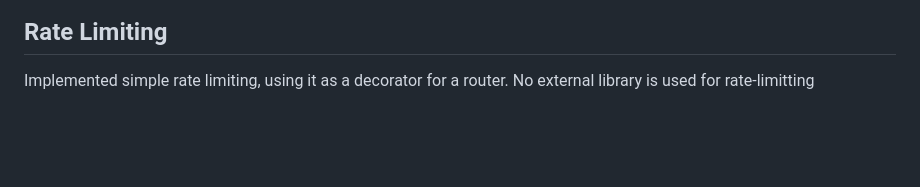
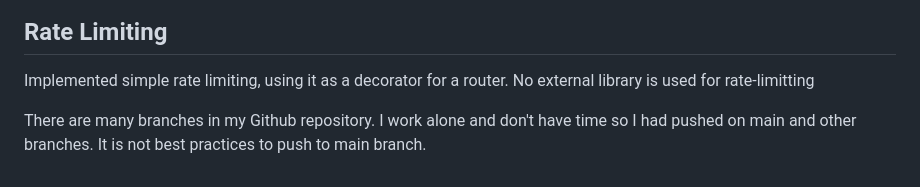
Before and after one commit to ha2709/hr-search, a Markdown page: README.md, the part around the change. GitHub-like rendering; blank space fills up the shorter version.

Commit message:
last commit on main

```diff
--- a/README.md
+++ b/README.md
@@ -157,3 +157,5 @@ To scale up, read the server's API from .env. If running with Docker, it will re
 ## Rate Limiting
 
 Implemented simple rate limiting, using it as a decorator for a router. No external library is used for rate-limitting
+
+There are many branches in my Github repository. I work alone and don't have time so I had pushed on main and other branches. It is not best practices to push to main branch.
```
